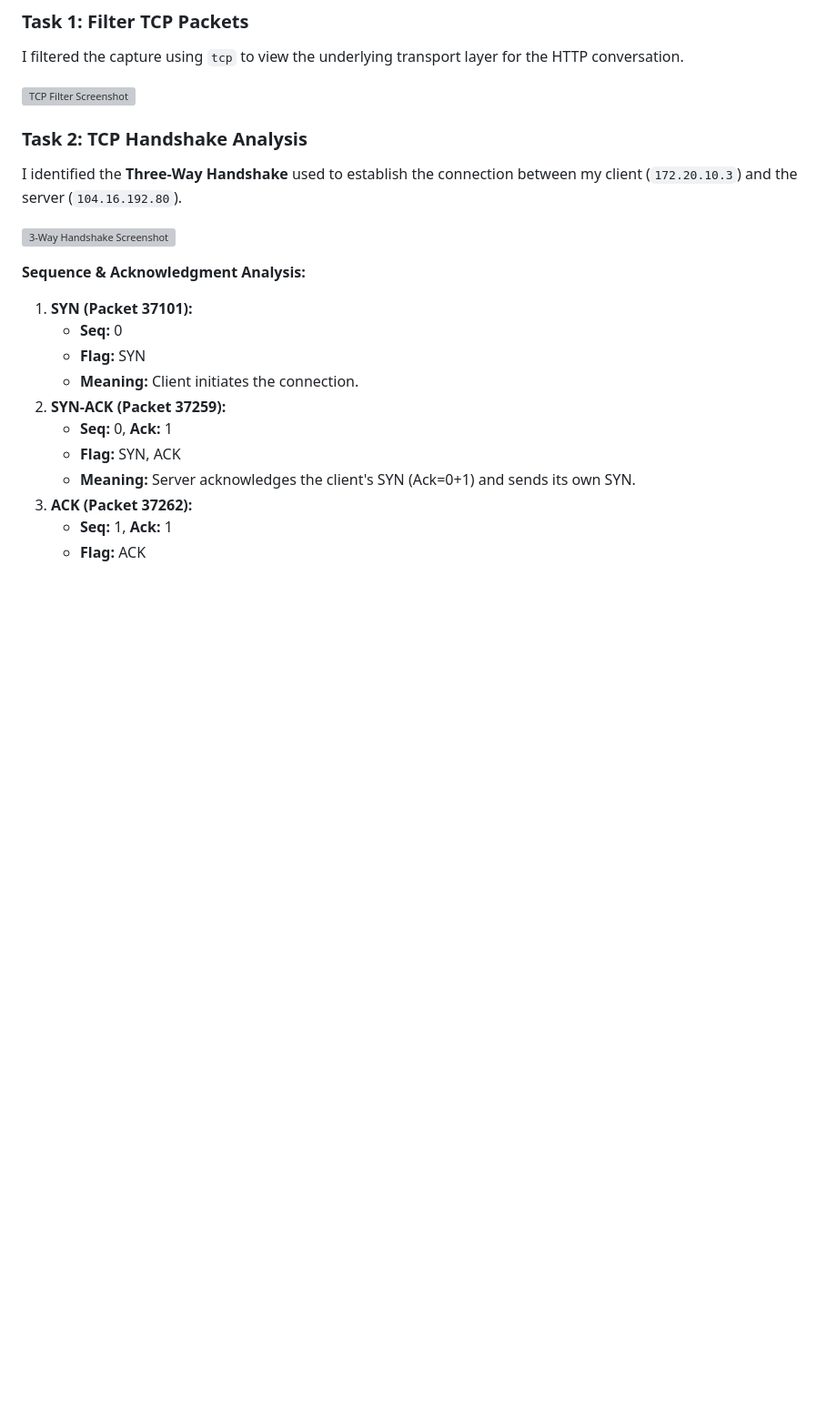
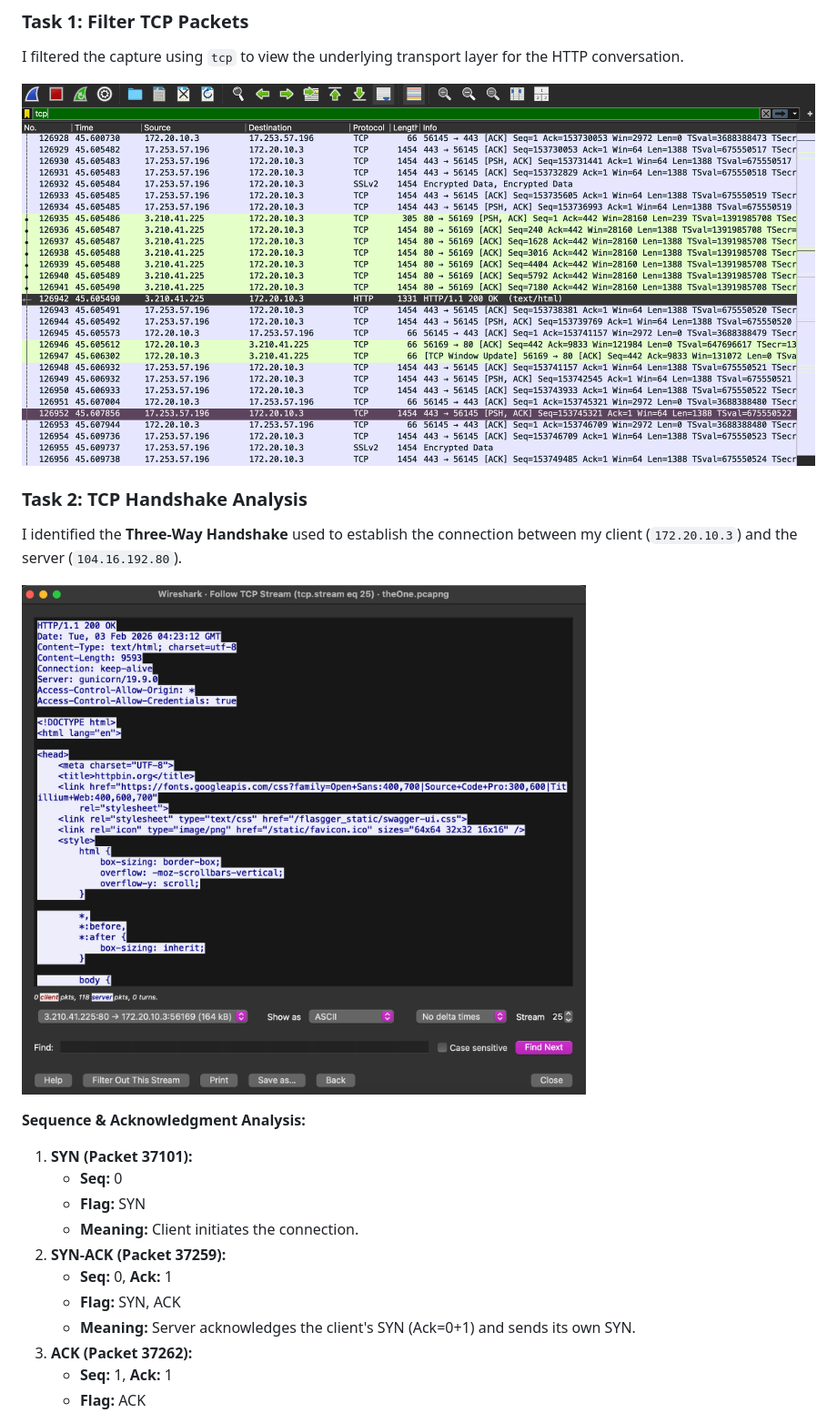
Before and after one commit to WajdAlfehaid/CS471-Web-Technologies-Laboratory, a Markdown page: Lab-1/The Internet Protocols.md, the part around one of its changes. Shown at 91% size. Rendered like a GitHub page; blank space fills up the shorter version; grey boxes are pictures that could not be loaded.

```diff
--- a/Lab-1/The Internet Protocols.md
+++ b/Lab-1/The Internet Protocols.md
@@ -35,12 +35,12 @@ I applied the filter `http` to isolate the web traffic. The capture below shows
 ### Task 1: Filter TCP Packets
 I filtered the capture using `tcp` to view the underlying transport layer for the HTTP conversation.
 
-![TCP Filter Screenshot](insert_tcp_filter_screenshot_here.png)
+![TCP Filter Screenshot](3.png)
 
 ### Task 2: TCP Handshake Analysis
 I identified the **Three-Way Handshake** used to establish the connection between my client (`172.20.10.3`) and the server (`104.16.192.80`).
 
-![3-Way Handshake Screenshot](insert_handshake_screenshot_here.png)
+![3-Way Handshake Screenshot](4.png)
 
 **Sequence & Acknowledgment Analysis:**
 1.  **SYN (Packet 37101):**
```
Also changed, not shown: other parts of Lab-1/The Internet Protocols.md (+6 -6 lines).
